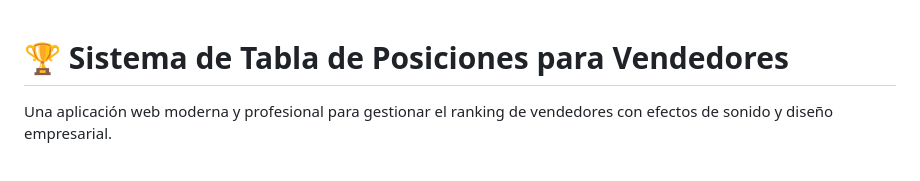
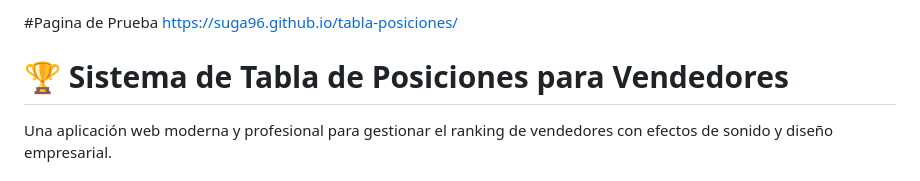
Before and after one commit to suga96/tabla-posiciones, a Markdown page: README.md, the part around the change. Drawn GitHub-style.

```diff
--- a/README.md
+++ b/README.md
@@ -1,3 +1,6 @@
+#Pagina de Prueba
+https://suga96.github.io/tabla-posiciones/
+
 # 🏆 Sistema de Tabla de Posiciones para Vendedores
 
 Una aplicación web moderna y profesional para gestionar el ranking de vendedores con efectos de sonido y diseño empresarial.
```
